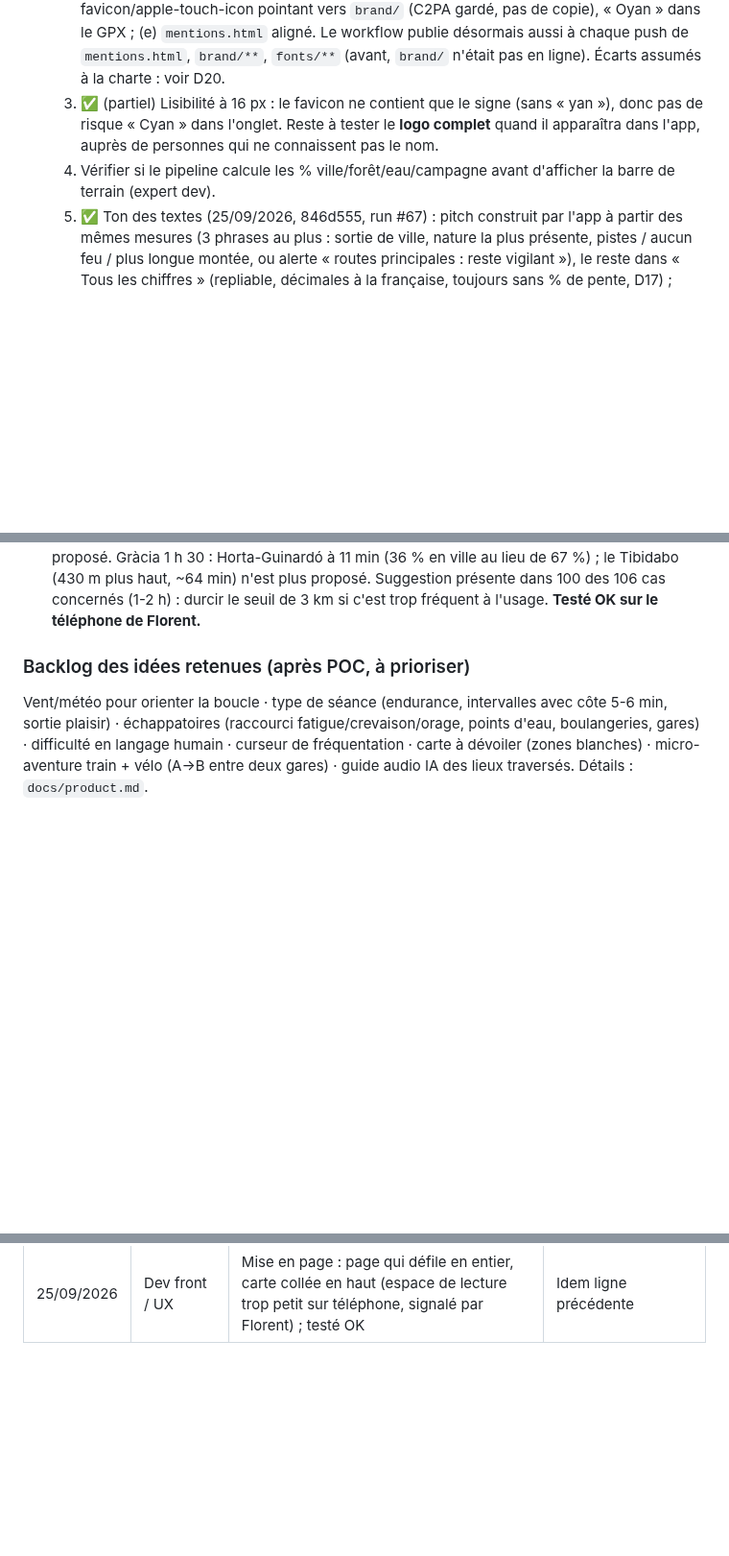
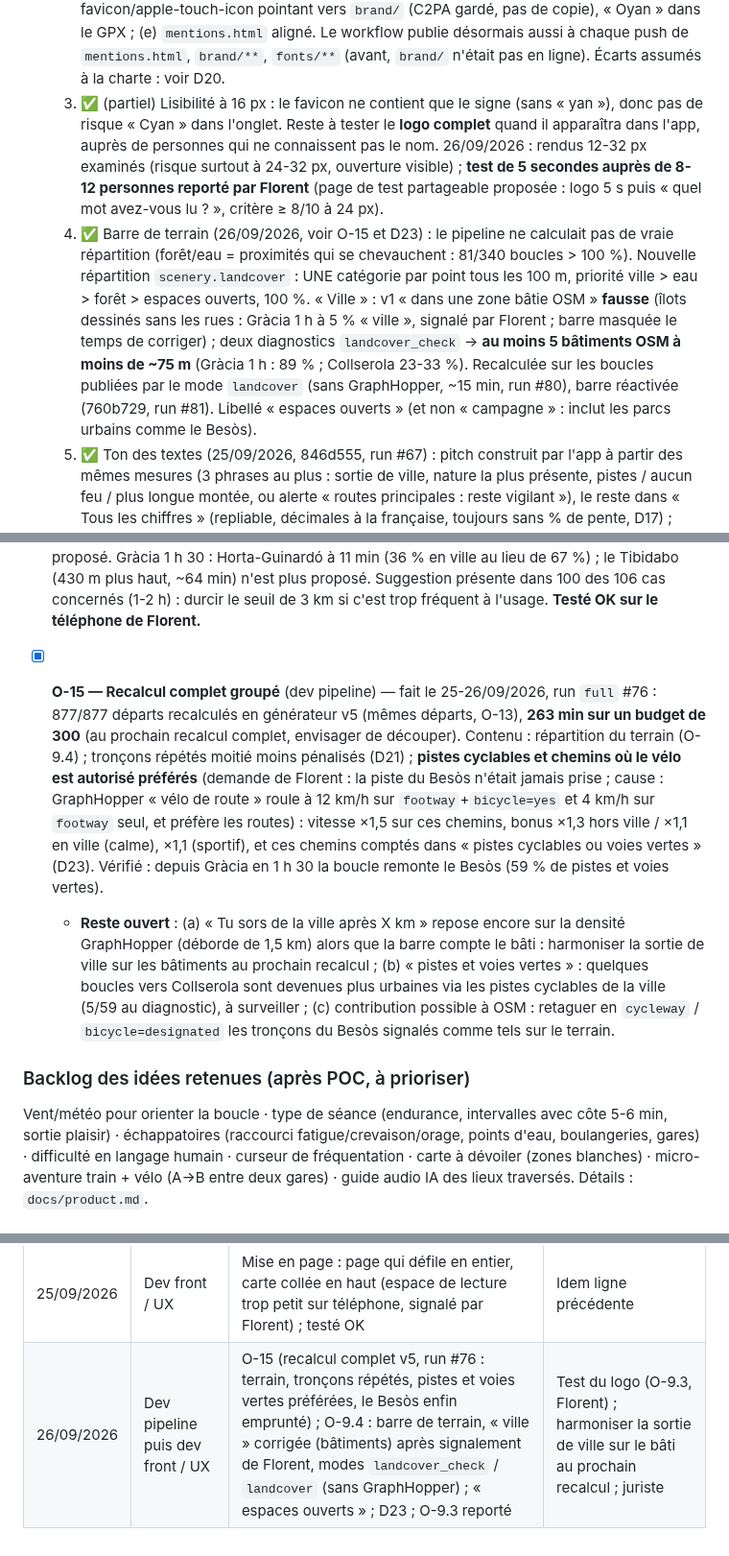
Before and after one commit to florentbedouret-lgtm/velo-loops, a Markdown page: handoff.md, 3 parts joined by grey strips. Shown at 96% size. GitHub-like rendering; blank space fills up the shorter version.

Commit message:
Handoff : O-15 et O-9.4 faits (pistes et voies vertes, barre de terrain au bâti), D23, O-9.3 reporté
Co-Authored-By: Claude Opus 5.5 <noreply@anthropic.com>

```diff
--- a/handoff.md
+++ b/handoff.md
@@ -123,8 +123,8 @@ Le POC tourne en ligne et est plus avancé que ce document ne le disait : recher
 - [ ] **O-9 — Identité Oyan** — nom (D18) et identité visuelle v1 « Argile » (D19) actés et consignés dans `docs/brand.md` §12-13 le 25/09/2026. Reste à faire :
   1. ✅ Exports versés dans `brand/` le 25/09/2026 (10 SVG, 13 PNG, `oyan-tokens.css`, `logo-paths.json`, `README.md`) — sans le moodboard ni les maquettes HTML. Métadonnées C2PA conservées dans ces originaux.
   2. ✅ Charte appliquée à l'app le 25/09/2026 (5 commits, runs #46 à #50, chacun vérifié en ligne avec `curl -I`) : (a) tracé argile 4,5 px + liseré blanc 8,5 px, autres boucles en galet, sous les noms de lieux ; marqueurs départ argile / position basalte ; (b) couleurs via `brand/oyan-tokens.css` (lié, pas copié), un seul bouton argile (GPX), les autres en secondaire, alertes basalte + ⚠️ ; (c) polices dans `fonts/` (Hanken Grotesk variable 61 Ko + IBM Plex Mono Latin1 17 Ko, licences OFL jointes, zéro appel à Google) ; (d) titre « Oyan », favicon/apple-touch-icon pointant vers `brand/` (C2PA gardé, pas de copie), « Oyan » dans le GPX ; (e) `mentions.html` aligné. Le workflow publie désormais aussi à chaque push de `mentions.html`, `brand/**`, `fonts/**` (avant, `brand/` n'était pas en ligne). Écarts assumés à la charte : voir D20.
-  3. ✅ (partiel) Lisibilité à 16 px : le favicon ne contient que le signe (sans « yan »), donc pas de risque « Cyan » dans l'onglet. Reste à tester le **logo complet** quand il apparaîtra dans l'app, auprès de personnes qui ne connaissent pas le nom.
-  4. Vérifier si le pipeline calcule les % ville/forêt/eau/campagne avant d'afficher la barre de terrain (expert dev).
+  3. ✅ (partiel) Lisibilité à 16 px : le favicon ne contient que le signe (sans « yan »), donc pas de risque « Cyan » dans l'onglet. Reste à tester le **logo complet** quand il apparaîtra dans l'app, auprès de personnes qui ne connaissent pas le nom. 26/09/2026 : rendus 12-32 px examinés (risque surtout à 24-32 px, ouverture visible) ; **test de 5 secondes auprès de 8-12 personnes reporté par Florent** (page de test partageable proposée : logo 5 s puis « quel mot avez-vous lu ? », critère ≥ 8/10 à 24 px).
+  4. ✅ Barre de terrain (26/09/2026, voir O-15 et D23) : le pipeline ne calculait pas de vraie répartition (forêt/eau = proximités qui se chevauchent : 81/340 boucles > 100 %). Nouvelle répartition `scenery.landcover` : UNE catégorie par point tous les 100 m, priorité ville > eau > forêt > espaces ouverts, 100 %. « Ville » : v1 « dans une zone bâtie OSM » **fausse** (îlots dessinés sans les rues : Gràcia 1 h à 5 % « ville », signalé par Florent ; barre masquée le temps de corriger) ; deux diagnostics `landcover_check` -> **au moins 5 bâtiments OSM à moins de ~75 m** (Gràcia 1 h : 89 % ; Collserola 23-33 %). Recalculée sur les boucles publiées par le mode `landcover` (sans GraphHopper, ~15 min, run #80), barre réactivée (760b729, run #81). Libellé « espaces ouverts » (et non « campagne » : inclut les parcs urbains comme le Besòs).
   5. ✅ Ton des textes (25/09/2026, 846d555, run #67) : pitch construit par l'app à partir des mêmes mesures (3 phrases au plus : sortie de ville, nature la plus présente, pistes / aucun feu / plus longue montée, ou alerte « routes principales : reste vigilant »), le reste dans « Tous les chiffres » (repliable, décimales à la française, toujours sans % de pente, D17) ; interface au tutoiement (`mentions.html` garde le vouvoiement, page juridique). Le pitch du pipeline (`o.pitch`) reste dans les données, non affiché.
   6. ✅ Fiche d'une boucle selon la charte (25/09/2026, 4805885) : libellé mono capitales, distance en Hanken Light 48 px, repères « D+ · durée · en ville », bouton GPX juste après le profil, alternatives puis « Tous les chiffres » ; vitesse moyenne retirée (chiffre de performance, `brand.md` §6). Puis (715e763, run #69) : la page défile en entier et la carte reste collée en haut (38 % de l'écran), la fiche gagne ~60 % de l'écran au lieu de ~20 % sur téléphone ; testé OK par Florent. Compromis : pour changer de départ ou de durée, remonter en haut (barre compacte collante possible si gênant).
 - [x] **O-10 — Liste des départs utilisable** (demande de Florent, 25/09/2026) — fait le 25/09/2026. Avant : 889 départs dans le désordre, 104 noms en double, quartiers sans leur ville.
@@ -141,6 +141,9 @@ Le POC tourne en ligne et est plus avancé que ce document ne le disait : recher
   - Le problème de Gràcia est local (centre dense, colline à 2 km, accès par de grands axes) : réponse côté app, voir O-14.
 - [x] **O-13 — Plan des départs stable** (trouvé au run `full` #57 du 25/09/2026 : 84 départs intermédiaires déplacés ou remplacés en 2 jours d'évolution d'OSM, 889 -> 877) — fait le 25/09/2026 (e379985, voir D22). Le mode `full` garde désormais les départs publiés (`scripts/published_starts.py`, clés de réutilisation conservées) ; nouveau mode `full_replan` pour refaire le plan volontairement. **Validé par le run `full` #65 (25/09/2026)** : 877 départs avant et après, mêmes clés, aucun déplacé. 791 réutilisés en entier ; les 86 autres n'avaient que 1 à 5 durées et le pipeline retente les durées manquantes à chaque run (aucune gagnée, ~8 min) : optimisation possible, retenir les durées impossibles. À faire encore : vérifier si la couverture a baissé avec 877 départs (rapport `coverage.json`).
 - [x] **O-14 — Proposer un départ voisin qui sort plus vite de la ville** (dev front / UX) — fait le 25/09/2026 (0a3c4c0, run #66, vérifié en ligne). Quand la boucle reste en ville ou n'en sort qu'après 5 km : « Plus vite dans la nature : depuis <voisin>, à ≈ N min à vélo, la boucle de 1 h 30 sort de la ville après X km. [Voir ce départ] ». Voisin : même durée et niveau, approche ≤ 25 min **montée comprise** (max(temps à plat, dénivelé / 400 m/h) ; altitude `alt_m` ajoutée à l'index par 4287a0f, publiée au run #65), sortie de ville ≥ 3 km plus tôt. Sans altitude connue, rien n'est proposé. Gràcia 1 h 30 : Horta-Guinardó à 11 min (36 % en ville au lieu de 67 %) ; le Tibidabo (430 m plus haut, ~64 min) n'est plus proposé. Suggestion présente dans 100 des 106 cas concernés (1-2 h) : durcir le seuil de 3 km si c'est trop fréquent à l'usage. **Testé OK sur le téléphone de Florent.**
+
+- [x] **O-15 — Recalcul complet groupé** (dev pipeline) — fait le 25-26/09/2026, run `full` #76 : 877/877 départs recalculés en générateur v5 (mêmes départs, O-13), **263 min sur un budget de 300** (au prochain recalcul complet, envisager de découper). Contenu : répartition du terrain (O-9.4) ; tronçons répétés moitié moins pénalisés (D21) ; **pistes cyclables et chemins où le vélo est autorisé préférés** (demande de Florent : la piste du Besòs n'était jamais prise ; cause : GraphHopper « vélo de route » roule à 12 km/h sur `footway`+`bicycle=yes` et 4 km/h sur `footway` seul, et préfère les routes) : vitesse ×1,5 sur ces chemins, bonus ×1,3 hors ville / ×1,1 en ville (calme), ×1,1 (sportif), et ces chemins comptés dans « pistes cyclables ou voies vertes » (D23). Vérifié : depuis Gràcia en 1 h 30 la boucle remonte le Besòs (59 % de pistes et voies vertes).
+  - **Reste ouvert** : (a) « Tu sors de la ville après X km » repose encore sur la densité GraphHopper (déborde de 1,5 km) alors que la barre compte le bâti : harmoniser la sortie de ville sur les bâtiments au prochain recalcul ; (b) « pistes et voies vertes » : quelques boucles vers Collserola sont devenues plus urbaines via les pistes cyclables de la ville (5/59 au diagnostic), à surveiller ; (c) contribution possible à OSM : retaguer en `cycleway` / `bicycle=designated` les tronçons du Besòs signalés comme tels sur le terrain.
 
 ### Backlog des idées retenues (après POC, à prioriser)
 Vent/météo pour orienter la boucle · type de séance (endurance, intervalles avec côte 5-6 min, sortie plaisir) · échappatoires (raccourci fatigue/crevaison/orage, points d'eau, boulangeries, gares) · difficulté en langage humain · curseur de fréquentation · carte à dévoiler (zones blanches) · micro-aventure train + vélo (A→B entre deux gares) · guide audio IA des lieux traversés. Détails : `docs/product.md`.
@@ -177,3 +180,4 @@ Vent/météo pour orienter la boucle · type de séance (endurance, intervalles
 | 25/09/2026 | Dev pipeline puis dev front / UX | Altitude des départs (`alt_m`) publiée ; run `full` #65 : O-13 validé (877/877 mêmes départs) ; O-14 en ligne (départ voisin qui sort plus vite de la ville, approche montée comprise), vérifié | Test d'O-14 sur le téléphone de Florent ; O-9.5/9.6 (ton, fiche boucle) ; au prochain recalcul complet : assouplissement des tronçons répétés (D21) |
 | 25/09/2026 | Dev front / UX (+ rédaction) | O-9.5 (ton Oyan : pitch en 3 phrases, « Tous les chiffres », tutoiement) et O-9.6 (fiche selon la charte, GPX remonté, sans vitesse moyenne) en ligne ; O-14 testé OK par Florent | O-9.3 (logo complet quand il apparaîtra) ; O-9.4 (barre de terrain : vérifier les % calculés) ; juriste (mentions, Komoot) ; au prochain recalcul complet : D21 |
 | 25/09/2026 | Dev front / UX | Mise en page : page qui défile en entier, carte collée en haut (espace de lecture trop petit sur téléphone, signalé par Florent) ; testé OK | Idem ligne précédente |
+| 26/09/2026 | Dev pipeline puis dev front / UX | O-15 (recalcul complet v5, run #76 : terrain, tronçons répétés, pistes et voies vertes préférées, le Besòs enfin emprunté) ; O-9.4 : barre de terrain, « ville » corrigée (bâtiments) après signalement de Florent, modes `landcover_check` / `landcover` (sans GraphHopper) ; « espaces ouverts » ; D23 ; O-9.3 reporté | Test du logo (O-9.3, Florent) ; harmoniser la sortie de ville sur le bâti au prochain recalcul ; juriste |
```
Also changed, not shown: docs/decisions.md (+1 -0 lines).
